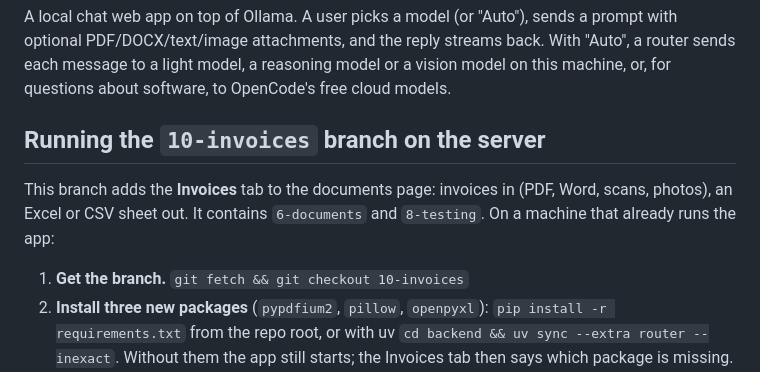
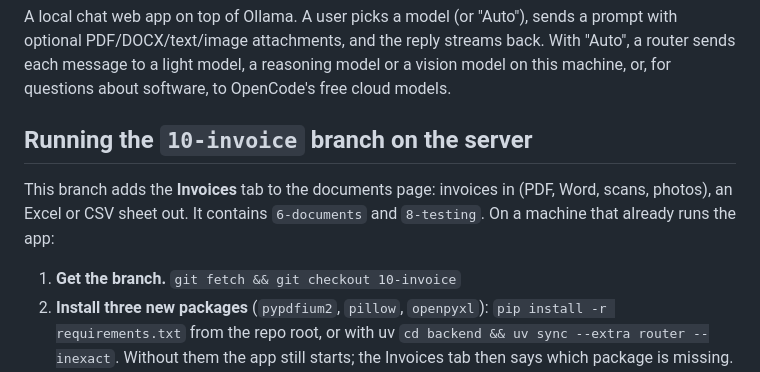
Before and after one commit to kazuma761/ollama-webui, a Markdown page: AGENTS.md, the part around the change. Rendered like a GitHub page.

Commit message:
AGENTS.md: the branch is named 10-invoice
Co-Authored-By: Claude Opus 5.5 <noreply@anthropic.com>

```diff
--- a/AGENTS.md
+++ b/AGENTS.md
@@ -11,13 +11,13 @@ back. With "Auto", a router sends each message to a light model, a reasoning
 model or a vision model on this machine, or, for questions about software, to
 OpenCode's free cloud models.
 
-## Running the `10-invoices` branch on the server
+## Running the `10-invoice` branch on the server
 
 This branch adds the **Invoices** tab to the documents page: invoices in (PDF,
 Word, scans, photos), an Excel or CSV sheet out. It contains `6-documents` and
 `8-testing`. On a machine that already runs the app:
 
-1. **Get the branch.** `git fetch && git checkout 10-invoices`
+1. **Get the branch.** `git fetch && git checkout 10-invoice`
 2. **Install three new packages** (`pypdfium2`, `pillow`, `openpyxl`):
    `pip install -r requirements.txt` from the repo root, or with uv
    `cd backend && uv sync --extra router --inexact`. Without them the app still
```
